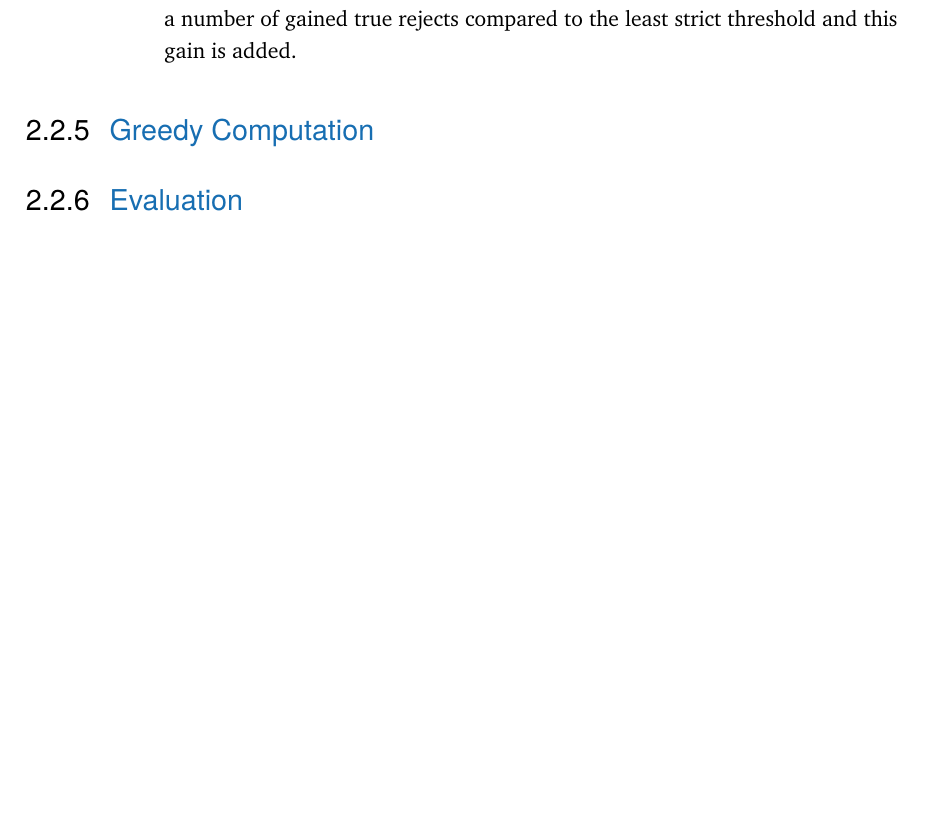
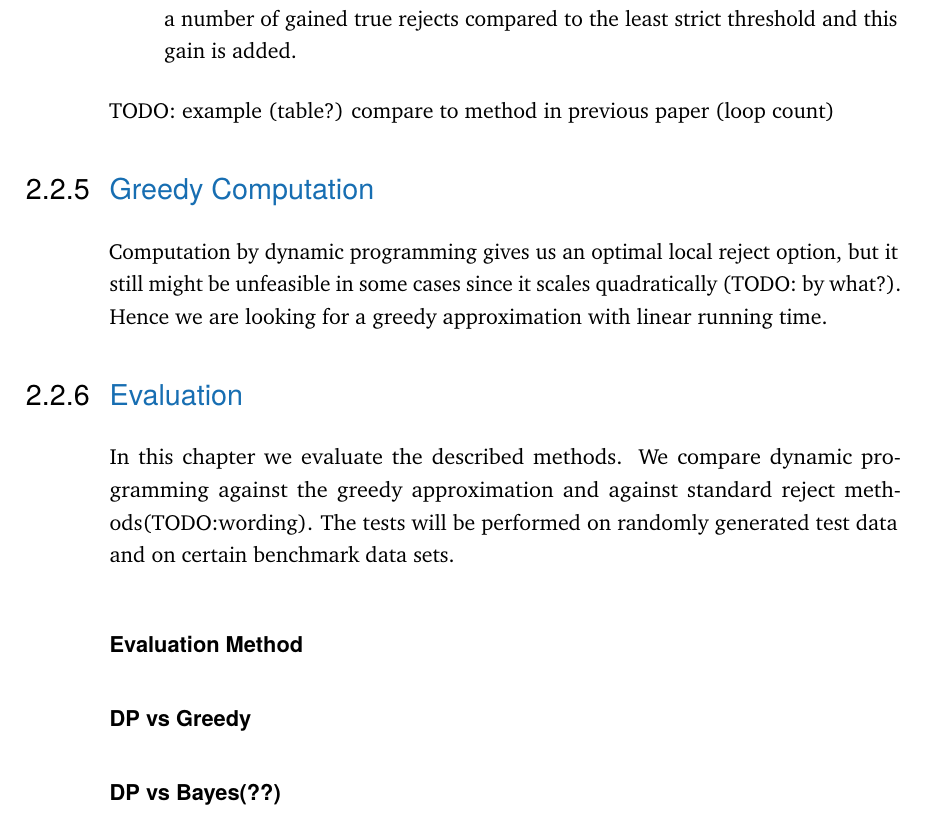
Before and after one commit to johaq/bachelor, a LaTeX thesis (Thesis_Tex/thesis.tex, which reads Thesis_Tex/content/chapter-reject-options.tex): part of page 14 of 22, cut so that both start at the same text, the shorter picture padded with empty space. The pictures show the PDF file Thesis_Tex/thesis.pdf that the author committed with the source.

Commit message:
greedy and evaluation todo

```diff
--- a/Thesis_Tex/content/chapter-reject-options.tex
+++ b/Thesis_Tex/content/chapter-reject-options.tex
@@ -127,8 +127,17 @@ Each case is explained as follows:
 \item Case \ref{DPcase4}: The chosen threshold $i$ in class $j$ exceeds the allowed amount of false rejects, so the next less strict threshold is considered.
 \item Case \ref{DPcase5}: Here the $i$th threshold in $j$ is a possible threshold but it is not clear whether it is optimal. We consider both cases. If it is not the optimal threshold, we take the next less strict one. If it is optimal, we continue our search in the previous class but with $|F_{\Theta_j(i)}^j|$ less allowed false rejects in consequence to choosing this threshold. The other consequence is that this threshold results in a number of gained true rejects compared to the least strict threshold and this gain is added.
 \end{itemize}
-
+TODO: example (table?) compare to method in previous paper (loop count)
 
 \subsection{Greedy Computation}
+Computation by dynamic programming gives us an optimal local reject option, but it still might be unfeasible in some cases since it scales quadratically (TODO: by what?). Hence we are looking for a greedy approximation with linear running time.
 
 \subsection{Evaluation}
+In this chapter we evaluate the described methods. We compare dynamic programming against the greedy approximation and against standard reject methods(TODO:wording). The tests will be performed on randomly generated test data and on certain benchmark data sets.
+
+\subsubsection{Evaluation Method}
+TODO: ARC
+
+\subsubsection{DP vs Greedy}
+
+\subsubsection{DP vs Bayes(??)}
```
Also changed, not shown: Thesis_Tex/thesis.tex (+1 -1 lines), Thesis_Tex/thesis.pdf.
